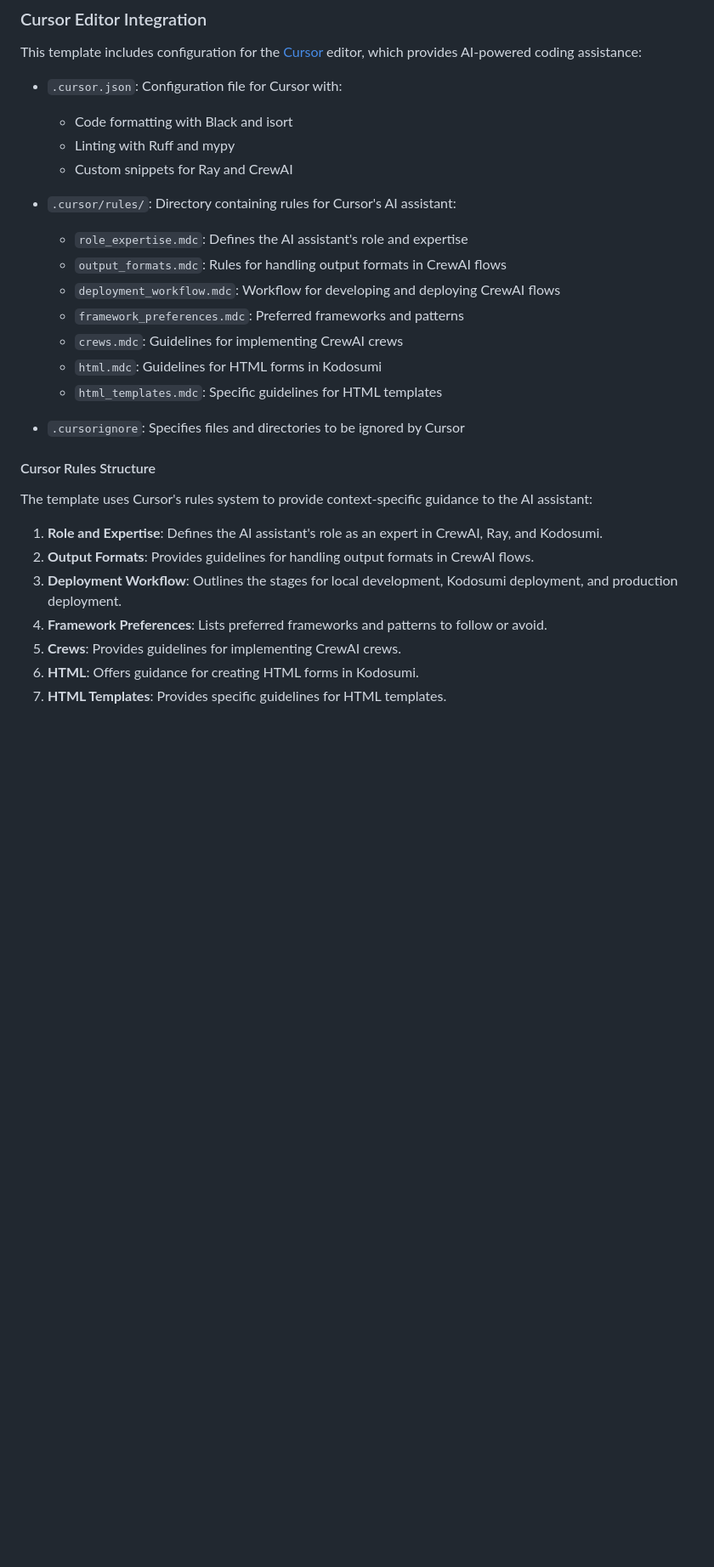
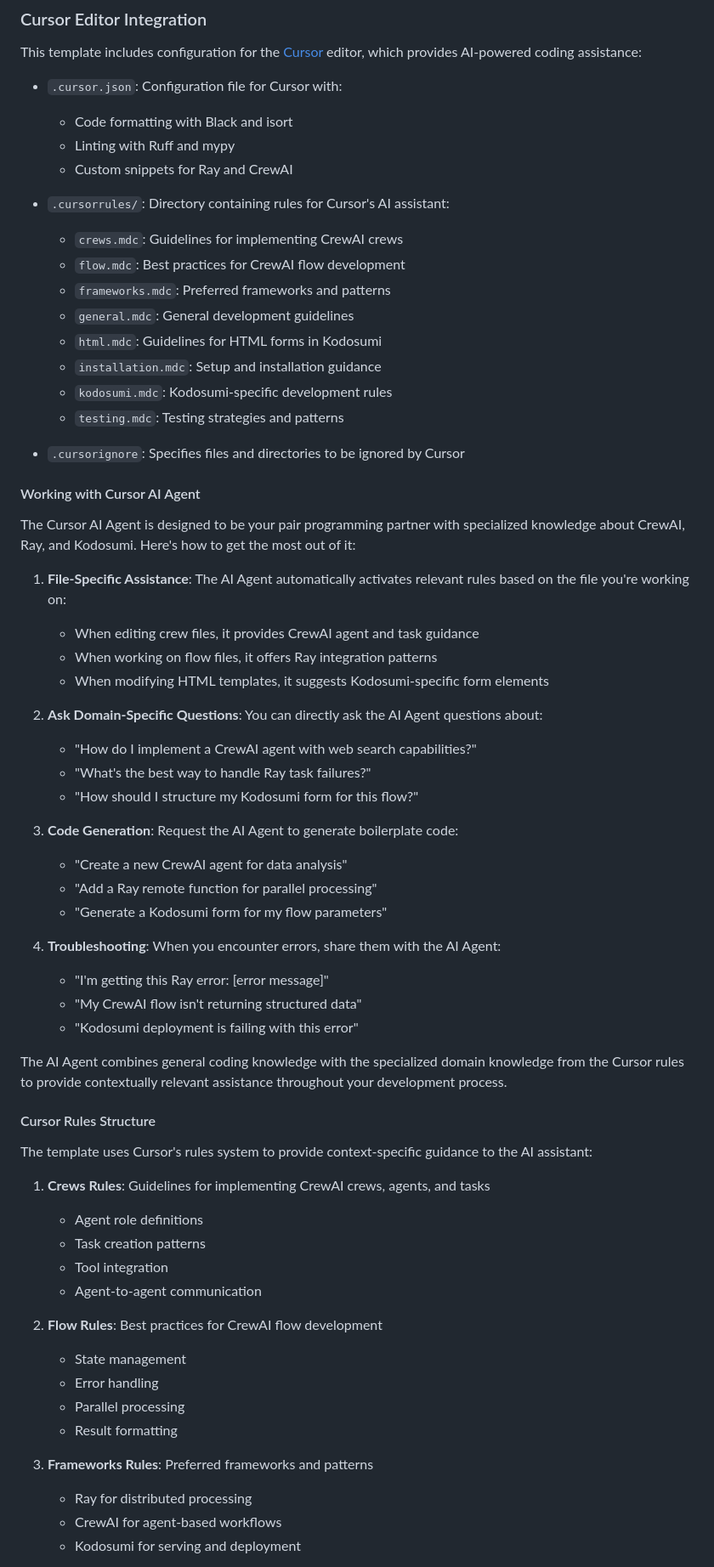
Before and after one commit to plan-net/kodosumi-vibe-template, a Markdown page: README.md, the part around the change printed below. Shown: that part at 85% size. Drawn GitHub-style; blank space fills up the shorter version.

Commit message:
improved readme

```diff
--- a/README.md
+++ b/README.md
@@ -478,25 +508,62 @@ This template includes configuration for the [Cursor](https://cursor.sh/) editor
   - Linting with Ruff and mypy
   - Custom snippets for Ray and CrewAI
 
-- `.cursor/rules/`: Directory containing rules for Cursor's AI assistant:
-  - `role_expertise.mdc`: Defines the AI assistant's role and expertise
-  - `output_formats.mdc`: Rules for handling output formats in CrewAI flows
-  - `deployment_workflow.mdc`: Workflow for developing and deploying CrewAI flows
-  - `framework_preferences.mdc`: Preferred frameworks and patterns
+- `.cursorrules/`: Directory containing rules for Cursor's AI assistant:
   - `crews.mdc`: Guidelines for implementing CrewAI crews
+  - `flow.mdc`: Best practices for CrewAI flow development
+  - `frameworks.mdc`: Preferred frameworks and patterns
+  - `general.mdc`: General development guidelines
   - `html.mdc`: Guidelines for HTML forms in Kodosumi
-  - `html_templates.mdc`: Specific guidelines for HTML templates
+  - `installation.mdc`: Setup and installation guidance
+  - `kodosumi.mdc`: Kodosumi-specific development rules
+  - `testing.mdc`: Testing strategies and patterns
 
 - `.cursorignore`: Specifies files and directories to be ignored by Cursor
+
+#### Working with Cursor AI Agent
+
+The Cursor AI Agent is designed to be your pair programming partner with specialized knowledge about CrewAI, Ray, and Kodosumi. Here's how to get the most out of it:
+
+1. **File-Specific Assistance**: The AI Agent automatically activates relevant rules based on the file you're working on:
+   - When editing crew files, it provides CrewAI agent and task guidance
+   - When working on flow files, it offers Ray integration patterns
+   - When modifying HTML templates, it suggests Kodosumi-specific form elements
+
+2. **Ask Domain-Specific Questions**: You can directly ask the AI Agent questions about:
+   - "How do I implement a CrewAI agent with web search capabilities?"
+   - "What's the best way to handle Ray task failures?"
+   - "How should I structure my Kodosumi form for this flow?"
+
+3. **Code Generation**: Request the AI Agent to generate boilerplate code:
+   - "Create a new CrewAI agent for data analysis"
+   - "Add a Ray remote function for parallel processing"
+   - "Generate a Kodosumi form for my flow parameters"
+
+4. **Troubleshooting**: When you encounter errors, share them with the AI Agent:
+   - "I'm getting this Ray error: [error message]"
+   - "My CrewAI flow isn't returning structured data"
+   - "Kodosumi deployment is failing with this error"
+
+The AI Agent combines general coding knowledge with the specialized domain knowledge from the Cursor rules to provide contextually relevant assistance throughout your development process.
 
 #### Cursor Rules Structure
 
 The template uses Cursor's rules system to provide context-specific guidance to the AI assistant:
 
-1. **Role and Expertise**: Defines the AI assistant's role as an expert in CrewAI, Ray, and Kodosumi.
-2. **Output Formats**: Provides guidelines for handling output formats in CrewAI flows.
-3. **Deployment Workflow**: Outlines the stages for local development, Kodosumi deployment, and production deployment.
-4. **Framework Preferences**: Lists preferred frameworks and patterns to follow or avoid.
-5. **Crews**: Provides guidelines for implementing CrewAI crews.
-6. **HTML**: Offers guidance for creating HTML forms in Kodosumi.
-7. **HTML Templates**: Provides specific guidelines for HTML templates.
+1. **Crews Rules**: Guidelines for implementing CrewAI crews, agents, and tasks
+   - Agent role definitions
+   - Task creation patterns
+   - Tool integration
+   - Agent-to-agent communication
+
+2. **Flow Rules**: Best practices for CrewAI flow development
+   - State management
+   - Error handling
+   - Parallel processing
+   - Result formatting
+
+3. **Frameworks Rules**: Preferred frameworks and patterns
+   - Ray for distributed processing
+   - CrewAI for agent-based workflows
+   - Kodosumi for serving and deployment
+
```
Also changed, not shown: other parts of README.md (+41 -1 lines).
